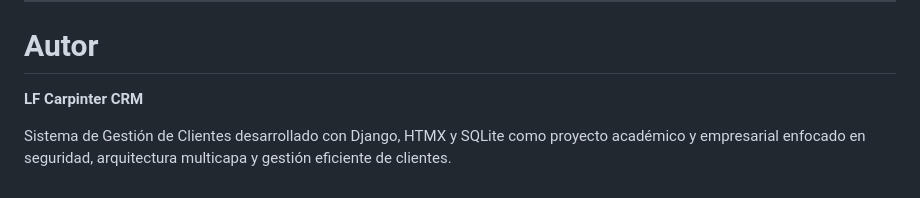
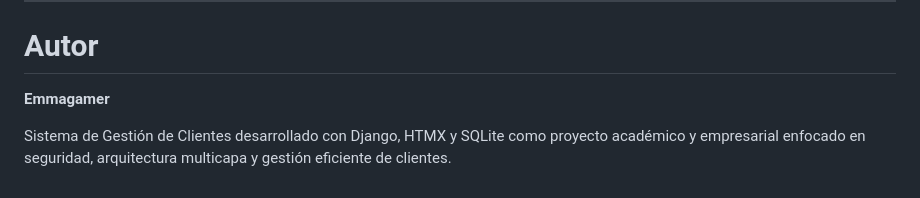
Before and after one commit to Emmanuellhm/inventario_django, a Markdown page: README.md, the part around the change. Drawn GitHub-style.

Commit message:
Update author name in README.mdcambio

```diff
--- a/README.md
+++ b/README.md
@@ -414,6 +414,6 @@ python manage.py runserver
 
 # Autor
 
-**LF Carpinter CRM**
+**Emmagamer**
 
 Sistema de Gestión de Clientes desarrollado con Django, HTMX y SQLite como proyecto académico y empresarial enfocado en seguridad, arquitectura multicapa y gestión eficiente de clientes.
```
